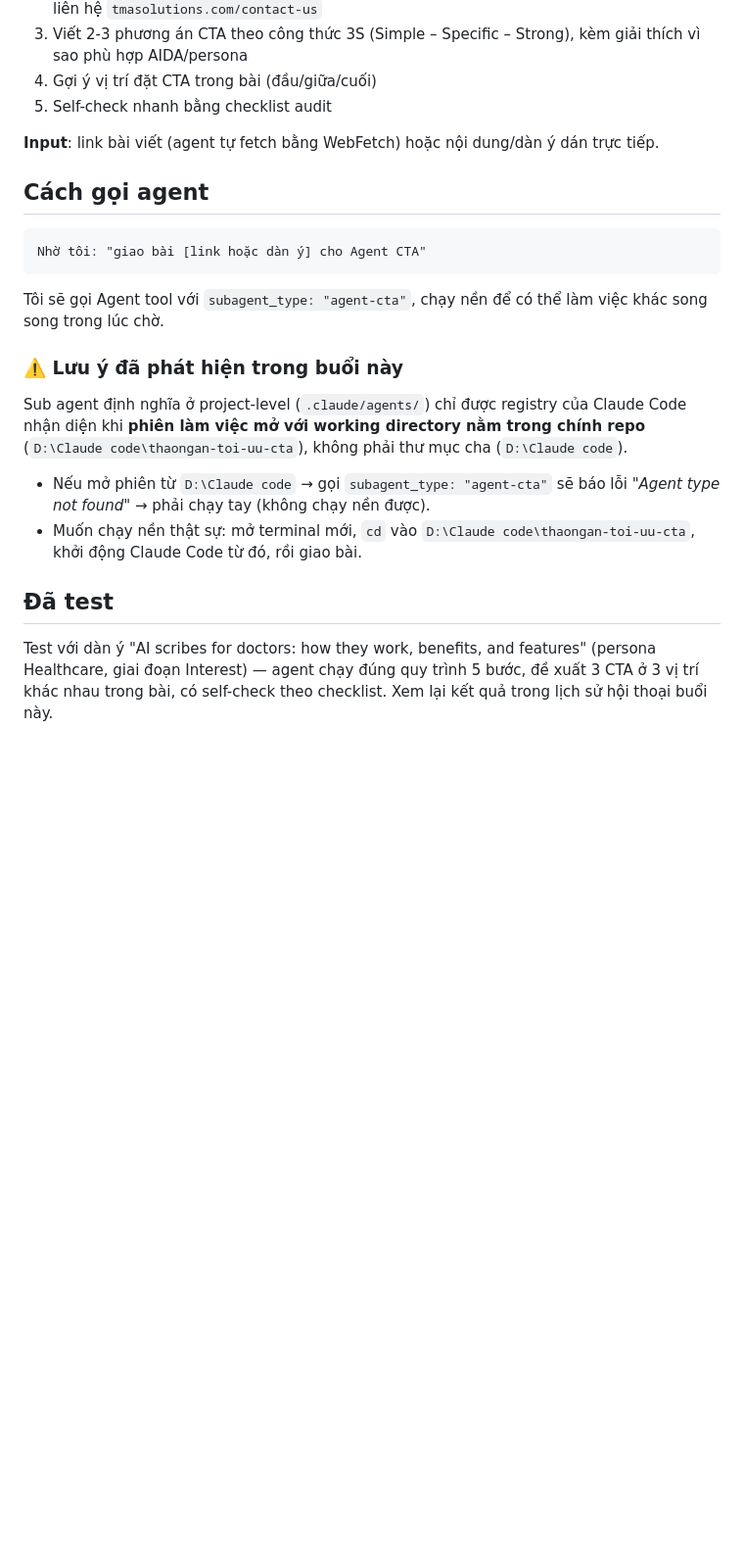
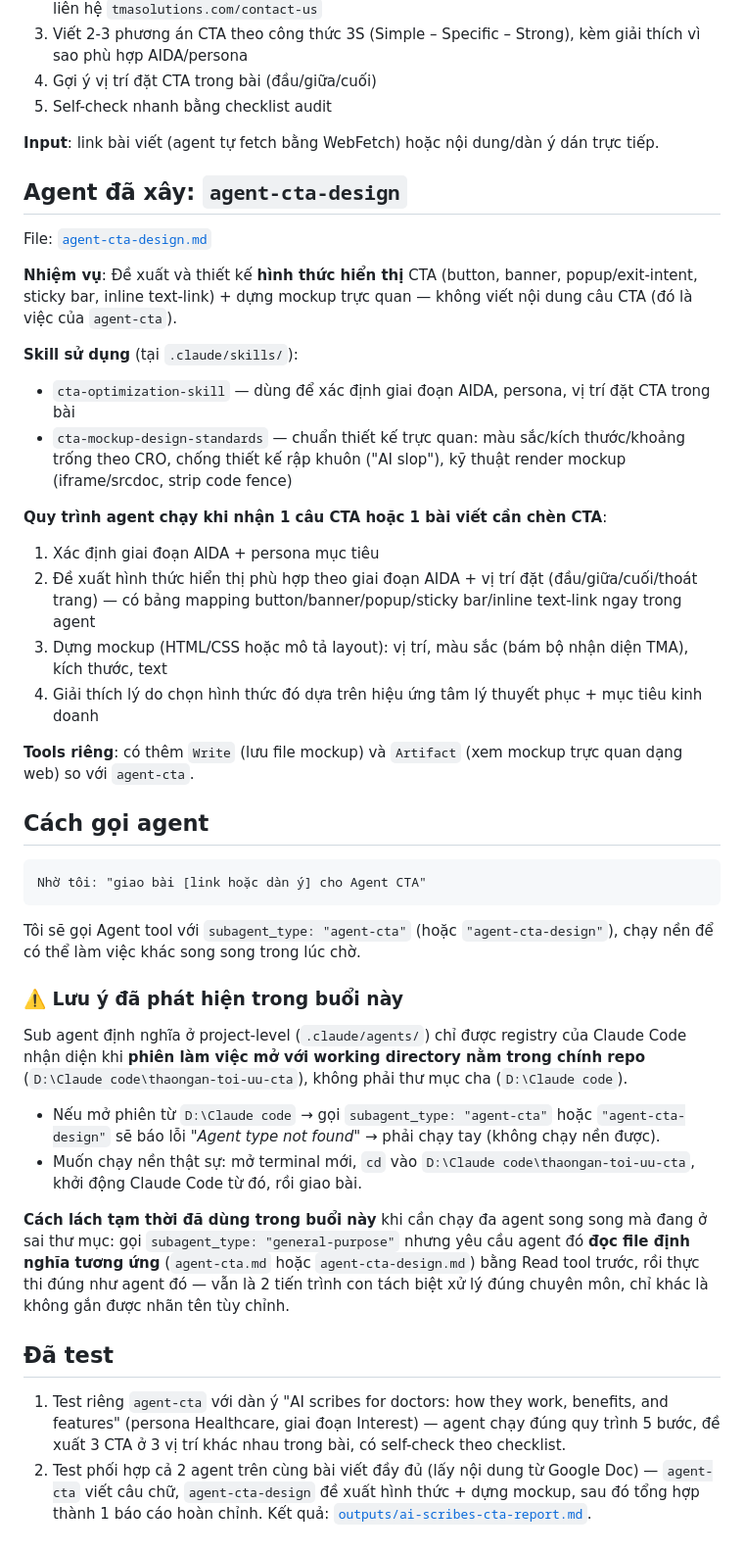
Before and after one commit to nganphanthithao5-eng/toi-uu-cta, a Markdown page: .claude/agents/README.md, the part around the change. Shown at 98% size. Rendered like a GitHub page; blank space fills up the shorter version.

Commit message:
Update Buổi 4 README with Agent CTA Design and combined test
Co-Authored-By: Claude Sonnet 5 <noreply@anthropic.com>

````diff
--- a/.claude/agents/README.md
+++ b/.claude/agents/README.md
@@ -29,21 +29,42 @@ File: [`agent-cta.md`](./agent-cta.md)
 
 **Input**: link bài viết (agent tự fetch bằng WebFetch) hoặc nội dung/dàn ý dán trực tiếp.
 
+## Agent đã xây: `agent-cta-design`
+
+File: [`agent-cta-design.md`](./agent-cta-design.md)
+
+**Nhiệm vụ**: Đề xuất và thiết kế **hình thức hiển thị** CTA (button, banner, popup/exit-intent, sticky bar, inline text-link) + dựng mockup trực quan — không viết nội dung câu CTA (đó là việc của `agent-cta`).
+
+**Skill sử dụng** (tại `.claude/skills/`):
+- `cta-optimization-skill` — dùng để xác định giai đoạn AIDA, persona, vị trí đặt CTA trong bài
+- `cta-mockup-design-standards` — chuẩn thiết kế trực quan: màu sắc/kích thước/khoảng trống theo CRO, chống thiết kế rập khuôn ("AI slop"), kỹ thuật render mockup (iframe/srcdoc, strip code fence)
+
+**Quy trình agent chạy khi nhận 1 câu CTA hoặc 1 bài viết cần chèn CTA**:
+1. Xác định giai đoạn AIDA + persona mục tiêu
+2. Đề xuất hình thức hiển thị phù hợp theo giai đoạn AIDA + vị trí đặt (đầu/giữa/cuối/thoát trang) — có bảng mapping button/banner/popup/sticky bar/inline text-link ngay trong agent
+3. Dựng mockup (HTML/CSS hoặc mô tả layout): vị trí, màu sắc (bám bộ nhận diện TMA), kích thước, text
+4. Giải thích lý do chọn hình thức đó dựa trên hiệu ứng tâm lý thuyết phục + mục tiêu kinh doanh
+
+**Tools riêng**: có thêm `Write` (lưu file mockup) và `Artifact` (xem mockup trực quan dạng web) so với `agent-cta`.
+
 ## Cách gọi agent
 
 ```
 Nhờ tôi: "giao bài [link hoặc dàn ý] cho Agent CTA"
 ```
 
-Tôi sẽ gọi Agent tool với `subagent_type: "agent-cta"`, chạy nền để có thể làm việc khác song song trong lúc chờ.
+Tôi sẽ gọi Agent tool với `subagent_type: "agent-cta"` (hoặc `"agent-cta-design"`), chạy nền để có thể làm việc khác song song trong lúc chờ.
 
 ### ⚠️ Lưu ý đã phát hiện trong buổi này
 
 Sub agent định nghĩa ở project-level (`.claude/agents/`) chỉ được registry của Claude Code nhận diện khi **phiên làm việc mở với working directory nằm trong chính repo** (`D:\Claude code\thaongan-toi-uu-cta`), không phải thư mục cha (`D:\Claude code`).
 
-- Nếu mở phiên từ `D:\Claude code` → gọi `subagent_type: "agent-cta"` sẽ báo lỗi *"Agent type not found"* → phải chạy tay (không chạy nền được).
+- Nếu mở phiên từ `D:\Claude code` → gọi `subagent_type: "agent-cta"` hoặc `"agent-cta-design"` sẽ báo lỗi *"Agent type not found"* → phải chạy tay (không chạy nền được).
 - Muốn chạy nền thật sự: mở terminal mới, `cd` vào `D:\Claude code\thaongan-toi-uu-cta`, khởi động Claude Code từ đó, rồi giao bài.
+
+**Cách lách tạm thời đã dùng trong buổi này** khi cần chạy đa agent song song mà đang ở sai thư mục: gọi `subagent_type: "general-purpose"` nhưng yêu cầu agent đó **đọc file định nghĩa tương ứng** (`agent-cta.md` hoặc `agent-cta-design.md`) bằng Read tool trước, rồi thực thi đúng như agent đó — vẫn là 2 tiến trình con tách biệt xử lý đúng chuyên môn, chỉ khác là không gắn được nhãn tên tùy chỉnh.
 
 ## Đã test
 
-Test với dàn ý "AI scribes for doctors: how they work, benefits, and features" (persona Healthcare, giai đoạn Interest) — agent chạy đúng quy trình 5 bước, đề xuất 3 CTA ở 3 vị trí khác nhau trong bài, có self-check theo checklist. Xem lại kết quả trong lịch sử hội thoại buổi này.
+1. Test riêng `agent-cta` với dàn ý "AI scribes for doctors: how they work, benefits, and features" (persona Healthcare, giai đoạn Interest) — agent chạy đúng quy trình 5 bước, đề xuất 3 CTA ở 3 vị trí khác nhau trong bài, có self-check theo checklist.
+2. Test phối hợp cả 2 agent trên cùng bài viết đầy đủ (lấy nội dung từ Google Doc) — `agent-cta` viết câu chữ, `agent-cta-design` đề xuất hình thức + dựng mockup, sau đó tổng hợp thành 1 báo cáo hoàn chỉnh. Kết quả: [`outputs/ai-scribes-cta-report.md`](../../outputs/ai-scribes-cta-report.md).
````
